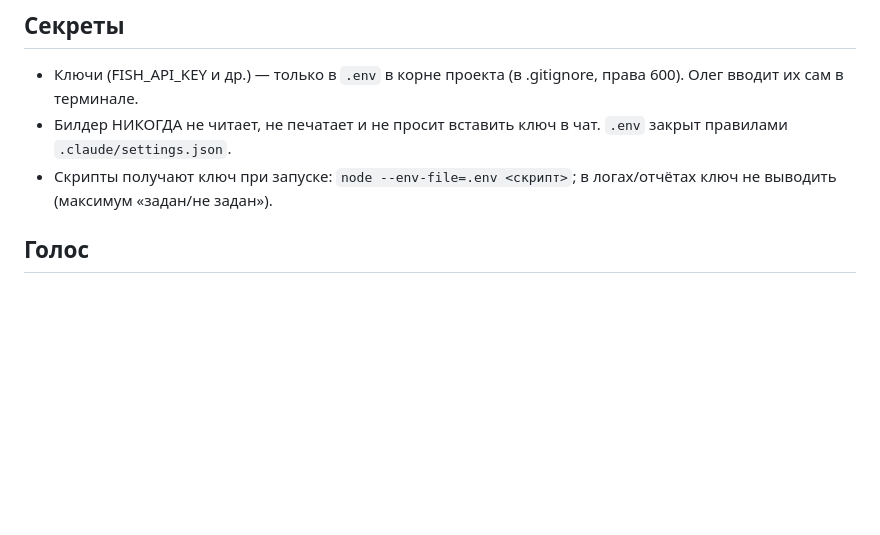
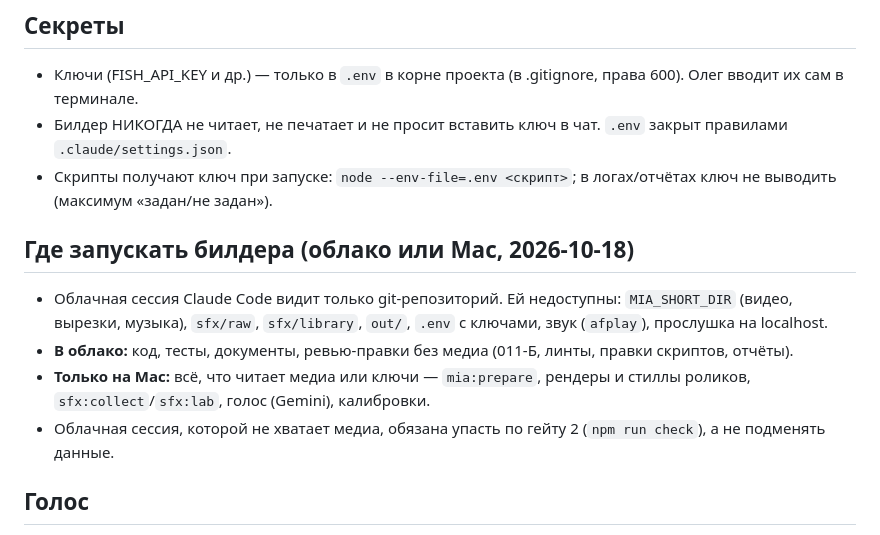
Before and after one commit to oleghhw-sudo/reels-motion, a Markdown page: CLAUDE.md, the part around the change. GitHub-like rendering; blank space fills up the shorter version.

Commit message:
CLAUDE.md: где запускать билдера — облако (код) / Mac (медиа, ключи, рендер)
Co-Authored-By: Claude Opus 5.5 <noreply@anthropic.com>
Claude-Session: https://claude.ai/code/session_018BFURMoKtMyaFiBQ3URwrS

```diff
--- a/CLAUDE.md
+++ b/CLAUDE.md
@@ -19,6 +19,12 @@
 - Ключи (FISH_API_KEY и др.) — только в `.env` в корне проекта (в .gitignore, права 600). Олег вводит их сам в терминале.
 - Билдер НИКОГДА не читает, не печатает и не просит вставить ключ в чат. `.env` закрыт правилами `.claude/settings.json`.
 - Скрипты получают ключ при запуске: `node --env-file=.env <скрипт>`; в логах/отчётах ключ не выводить (максимум «задан/не задан»).
+
+## Где запускать билдера (облако или Mac, 2026-10-18)
+- Облачная сессия Claude Code видит только git-репозиторий. Ей недоступны: `MIA_SHORT_DIR` (видео, вырезки, музыка), `sfx/raw`, `sfx/library`, `out/`, `.env` с ключами, звук (`afplay`), прослушка на localhost.
+- **В облако:** код, тесты, документы, ревью-правки без медиа (011-Б, линты, правки скриптов, отчёты).
+- **Только на Mac:** всё, что читает медиа или ключи — `mia:prepare`, рендеры и стиллы роликов, `sfx:collect`/`sfx:lab`, голос (Gemini), калибровки.
+- Облачная сессия, которой не хватает медиа, обязана упасть по гейту 2 (`npm run check`), а не подменять данные.
 
 ## Голос
 
```
